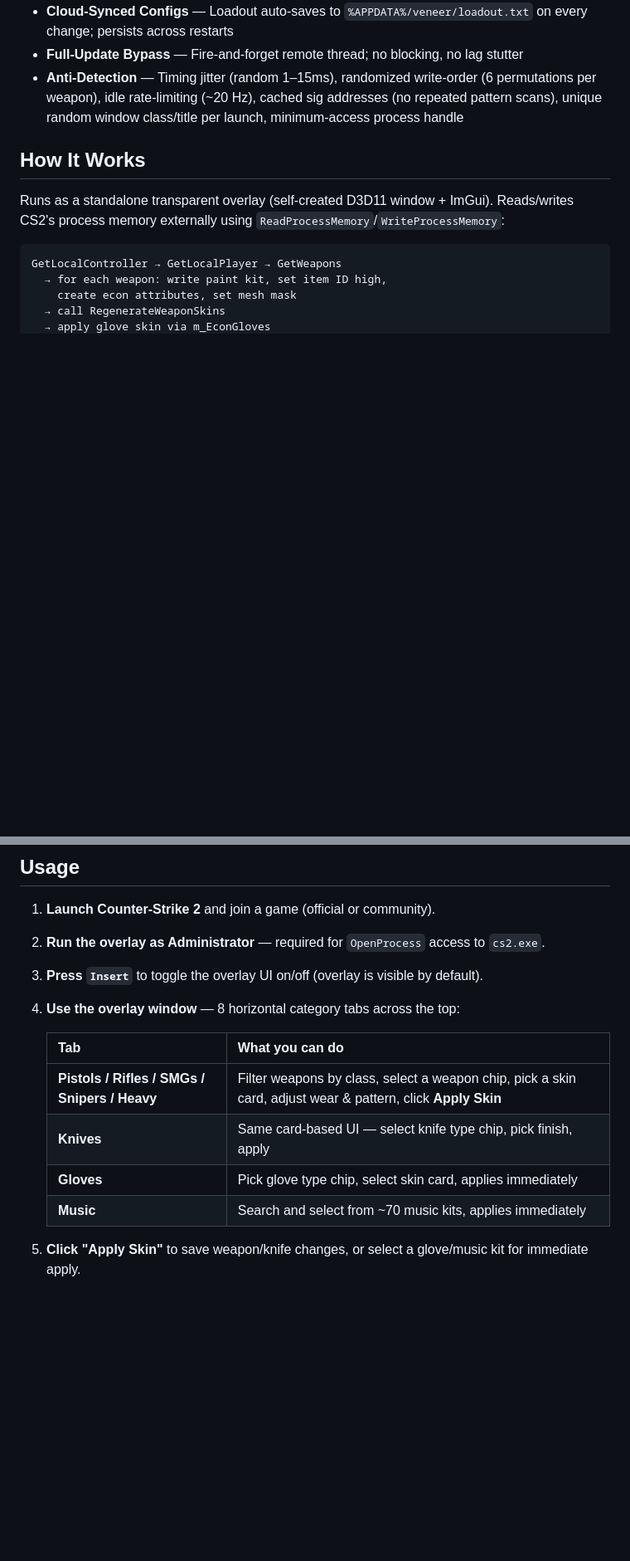
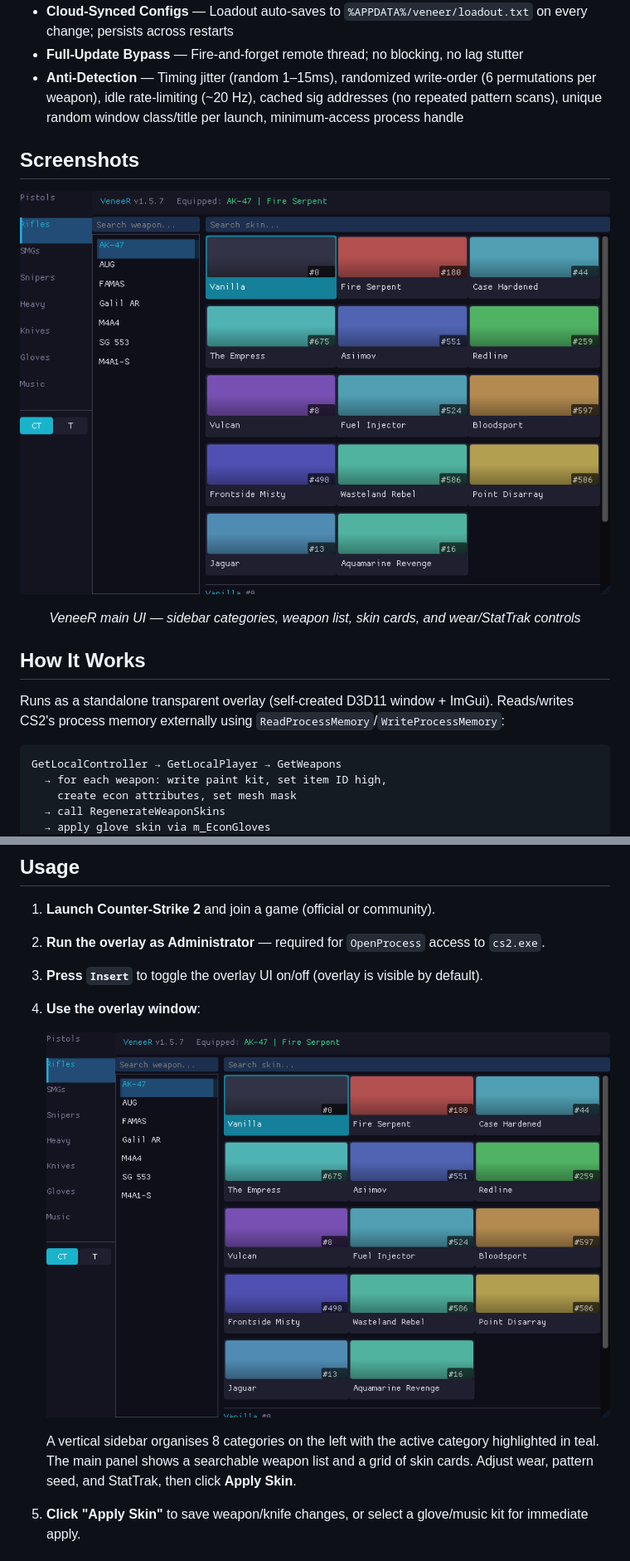
Before and after one commit to tmcelroy2202/cs2-skin-changer-external, a Markdown page: README.md, 2 parts joined by grey strips. Shown at 83% size. Drawn GitHub-style; pictures changed too: assets/veneer-ui.png (added); blank space fills up the shorter version.

```diff
--- a/README.md
+++ b/README.md
@@ -38,6 +38,13 @@ An external skin changer for Counter-Strike 2 using process memory access. Stand
 - **Cloud-Synced Configs** — Loadout auto-saves to `%APPDATA%/veneer/loadout.txt` on every change; persists across restarts
 - **Full-Update Bypass** — Fire-and-forget remote thread; no blocking, no lag stutter
 - **Anti-Detection** — Timing jitter (random 1–15ms), randomized write-order (6 permutations per weapon), idle rate-limiting (~20 Hz), cached sig addresses (no repeated pattern scans), unique random window class/title per launch, minimum-access process handle
+
+## Screenshots
+
+<p align="center">
+  <img src="assets/veneer-ui.png" alt="VeneeR UI Preview — Rifles category" width="820"/>
+</p>
+<p align="center"><em>VeneeR main UI — sidebar categories, weapon list, skin cards, and wear/StatTrak controls</em></p>
 
 ## How It Works
 
@@ -116,14 +123,13 @@ For release checklist details and the DLL preset, see [BUILD.md](BUILD.md).
 1. **Launch Counter-Strike 2** and join a game (official or community).
 2. **Run the overlay as Administrator** — required for `OpenProcess` access to `cs2.exe`.
 3. **Press `Insert`** to toggle the overlay UI on/off (overlay is visible by default).
-4. **Use the overlay window** — 8 horizontal category tabs across the top:
+4. **Use the overlay window**:
 
-   | Tab | What you can do |
-   |---|---|
-   | **Pistols / Rifles / SMGs / Snipers / Heavy** | Filter weapons by class, select a weapon chip, pick a skin card, adjust wear & pattern, click **Apply Skin** |
-   | **Knives** | Same card-based UI — select knife type chip, pick finish, apply |
-   | **Gloves** | Pick glove type chip, select skin card, applies immediately |
-   | **Music** | Search and select from ~70 music kits, applies immediately |
+   <p align="center">
+     <img src="assets/veneer-ui.png" alt="VeneeR UI Preview" width="820"/>
+   </p>
+
+   A vertical sidebar organises 8 categories on the left with the active category highlighted in teal. The main panel shows a searchable weapon list and a grid of skin cards. Adjust wear, pattern seed, and StatTrak, then click **Apply Skin**.
 
 5. **Click "Apply Skin"** to save weapon/knife changes, or select a glove/music kit for immediate apply.
 
```
Also changed, not shown: other parts of README.md (+2 -2 lines), 4 other files.
